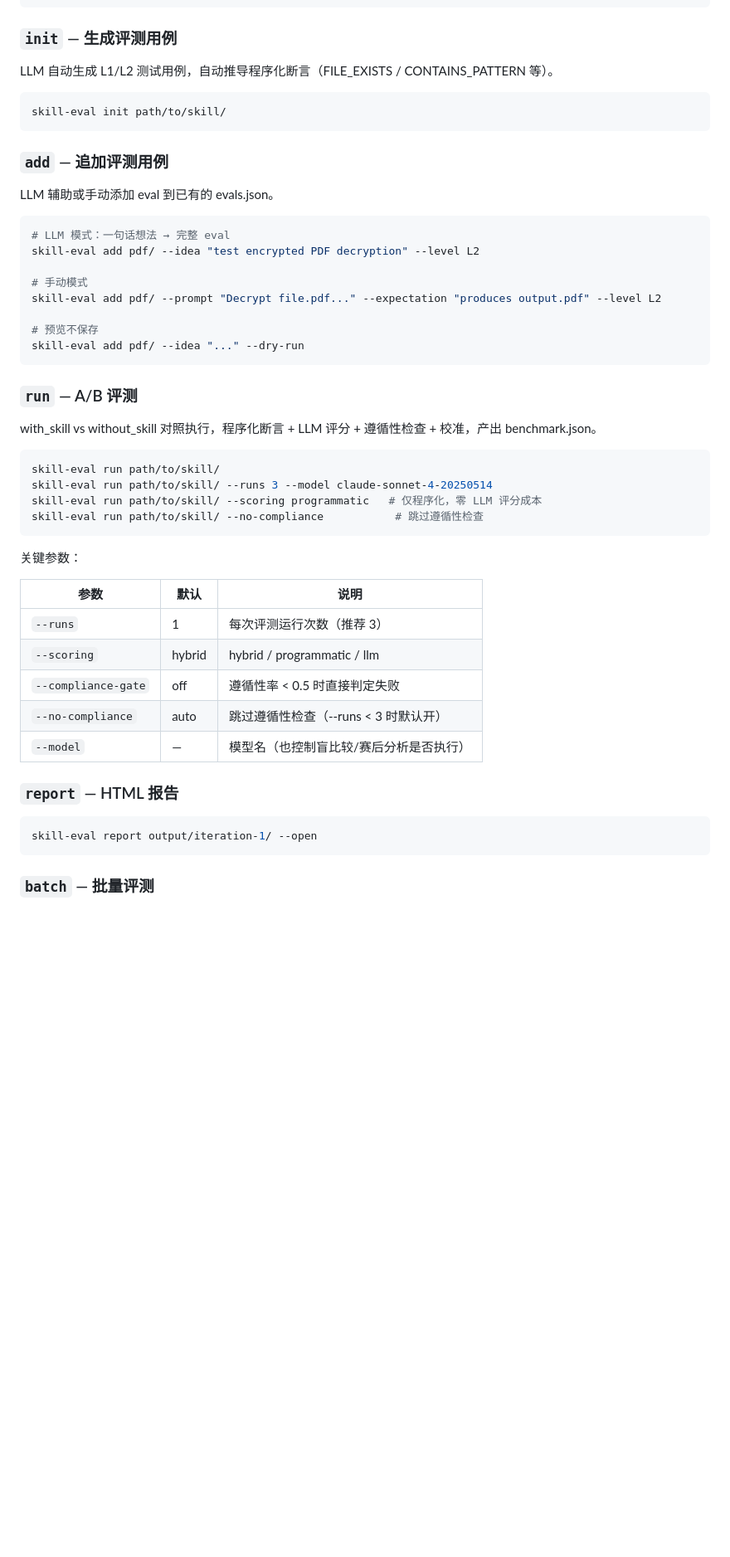
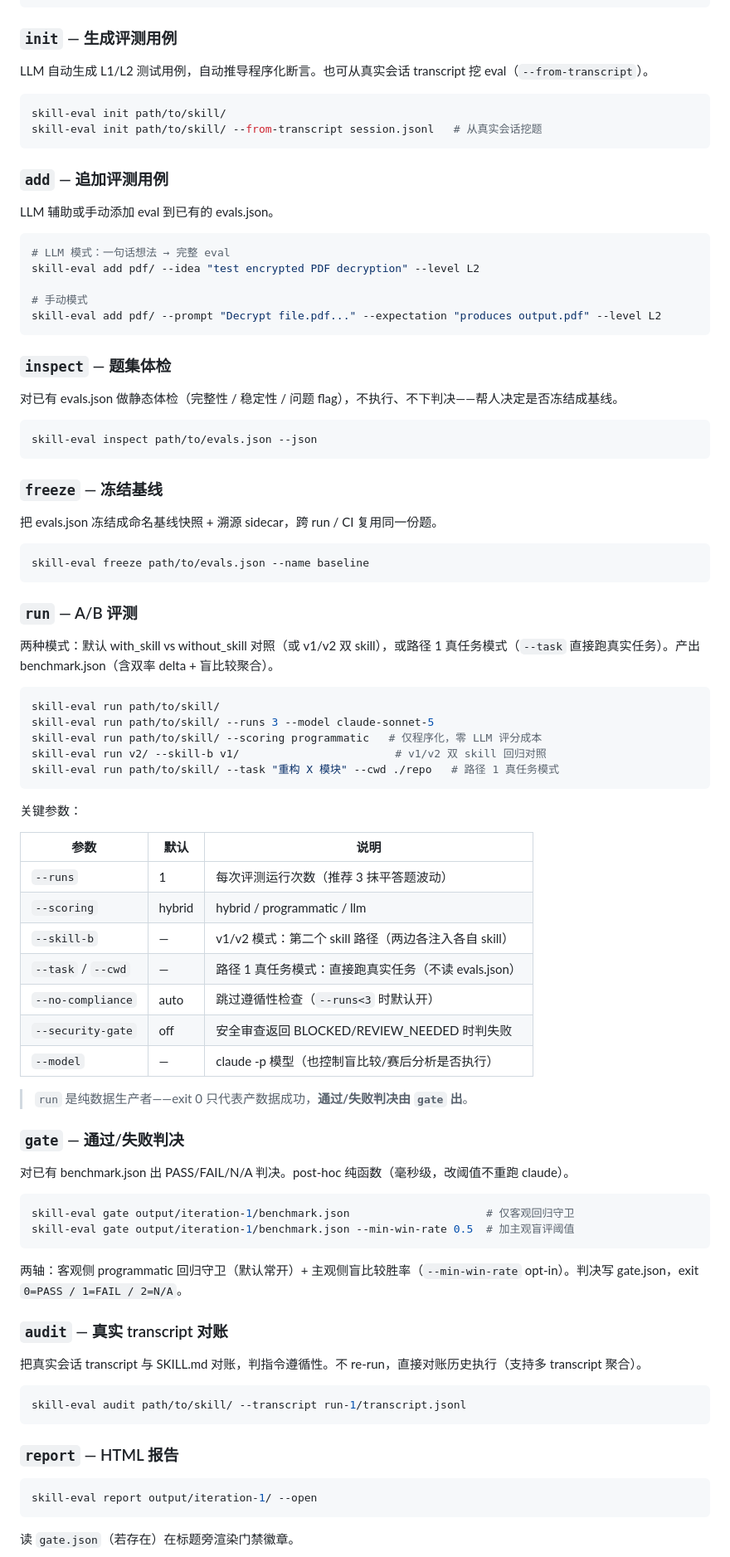
Before and after one commit to HangDu1995/sift, a Markdown page: README.md, the part around one of its changes. Shown at 83% size. GitHub-like rendering; blank space fills up the shorter version.

````diff
--- a/README.md
+++ b/README.md
@@ -77,10 +99,11 @@ skill-eval analyze path/to/skill/
 
 ### `init` — 生成评测用例
 
-LLM 自动生成 L1/L2 测试用例，自动推导程序化断言（FILE_EXISTS / CONTAINS_PATTERN 等）。
+LLM 自动生成 L1/L2 测试用例，自动推导程序化断言。也可从真实会话 transcript 挖 eval（`--from-transcript`）。
 
 ```bash
 skill-eval init path/to/skill/
+skill-eval init path/to/skill/ --from-transcript session.jsonl   # 从真实会话挖题
 ```
 
 ### `add` — 追加评测用例
@@ -93,31 +116,68 @@ skill-eval add pdf/ --idea "test encrypted PDF decryption" --level L2
 
 # 手动模式
 skill-eval add pdf/ --prompt "Decrypt file.pdf..." --expectation "produces output.pdf" --level L2
+```
 
-# 预览不保存
-skill-eval add pdf/ --idea "..." --dry-run
+### `inspect` — 题集体检
+
+对已有 evals.json 做静态体检（完整性 / 稳定性 / 问题 flag），不执行、不下判决——帮人决定是否冻结成基线。
+
+```bash
+skill-eval inspect path/to/evals.json --json
+```
+
+### `freeze` — 冻结基线
+
+把 evals.json 冻结成命名基线快照 + 溯源 sidecar，跨 run / CI 复用同一份题。
+
+```bash
+skill-eval freeze path/to/evals.json --name baseline
 ```
 
 ### `run` — A/B 评测
 
-with_skill vs without_skill 对照执行，程序化断言 + LLM 评分 + 遵循性检查 + 校准，产出 benchmark.json。
+两种模式：默认 with_skill vs without_skill 对照（或 v1/v2 双 skill），或路径 1 真任务模式（`--task` 直接跑真实任务）。产出 benchmark.json（含双率 delta + 盲比较聚合）。
 
 ```bash
 skill-eval run path/to/skill/
-skill-eval run path/to/skill/ --runs 3 --model claude-sonnet-4-20250514
+skill-eval run path/to/skill/ --runs 3 --model claude-sonnet-5
 skill-eval run path/to/skill/ --scoring programmatic   # 仅程序化，零 LLM 评分成本
-skill-eval run path/to/skill/ --no-compliance           # 跳过遵循性检查
+skill-eval run v2/ --skill-b v1/                        # v1/v2 双 skill 回归对照
+skill-eval run path/to/skill/ --task "重构 X 模块" --cwd ./repo   # 路径 1 真任务模式
 ```
 
 关键参数：
 
 | 参数 | 默认 | 说明 |
 |------|------|------|
-| `--runs` | 1 | 每次评测运行次数（推荐 3） |
+| `--runs` | 1 | 每次评测运行次数（推荐 3 抹平答题波动） |
 | `--scoring` | hybrid | hybrid / programmatic / llm |
-| `--compliance-gate` | off | 遵循性率 < 0.5 时直接判定失败 |
-| `--no-compliance` | auto | 跳过遵循性检查（--runs < 3 时默认开） |
-| `--model` | — | 模型名（也控制盲比较/赛后分析是否执行） |
+| `--skill-b` | — | v1/v2 模式：第二个 skill 路径（两边各注入各自 skill） |
+| `--task` / `--cwd` | — | 路径 1 真任务模式：直接跑真实任务（不读 evals.json） |
+| `--no-compliance` | auto | 跳过遵循性检查（`--runs<3` 时默认开） |
+| `--security-gate` | off | 安全审查返回 BLOCKED/REVIEW_NEEDED 时判失败 |
+| `--model` | — | claude -p 模型（也控制盲比较/赛后分析是否执行） |
+
+> `run` 是纯数据生产者——exit 0 只代表产数据成功，**通过/失败判决由 `gate` 出**。
+
+### `gate` — 通过/失败判决
+
+对已有 benchmark.json 出 PASS/FAIL/N/A 判决。post-hoc 纯函数（毫秒级，改阈值不重跑 claude）。
+
+```bash
+skill-eval gate output/iteration-1/benchmark.json                     # 仅客观回归守卫
+skill-eval gate output/iteration-1/benchmark.json --min-win-rate 0.5  # 加主观盲评阈值
+```
+
+两轴：客观侧 programmatic 回归守卫（默认常开）+ 主观侧盲比较胜率（`--min-win-rate` opt-in）。判决写 gate.json，exit `0=PASS / 1=FAIL / 2=N/A`。
+
+### `audit` — 真实 transcript 对账
+
+把真实会话 transcript 与 SKILL.md 对账，判指令遵循性。不 re-run，直接对账历史执行（支持多 transcript 聚合）。
+
+```bash
+skill-eval audit path/to/skill/ --transcript run-1/transcript.jsonl
+```
 
 ### `report` — HTML 报告
 
@@ -125,5 +185,5 @@ skill-eval run path/to/skill/ --no-compliance           # 跳过遵循性检查
 skill-eval report output/iteration-1/ --open
 ```
 
-### `batch` — 批量评测
+读 `gate.json`（若存在）在标题旁渲染门禁徽章。
 
````
Also changed, not shown: other parts of README.md (+77 -27 lines), docs/skill-eval-principles.md (+1 -1 lines).
